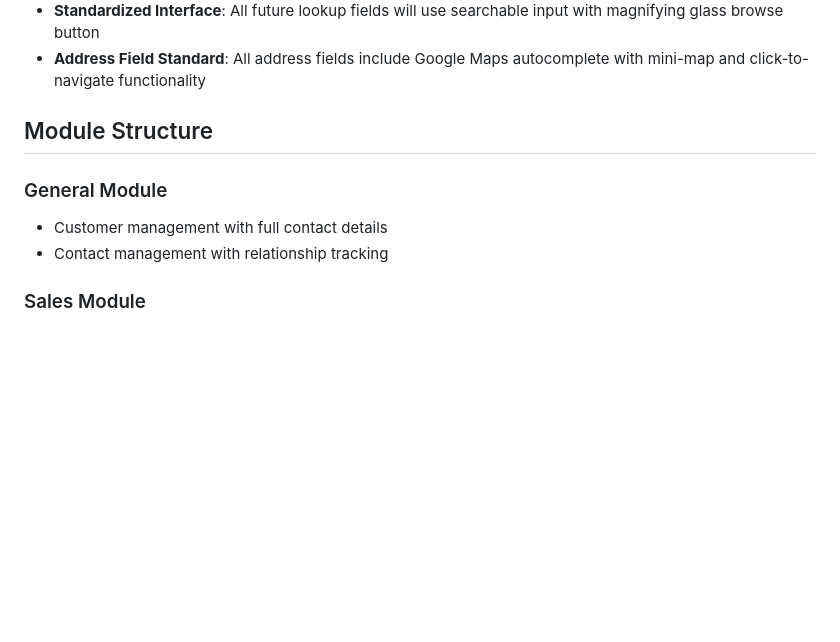
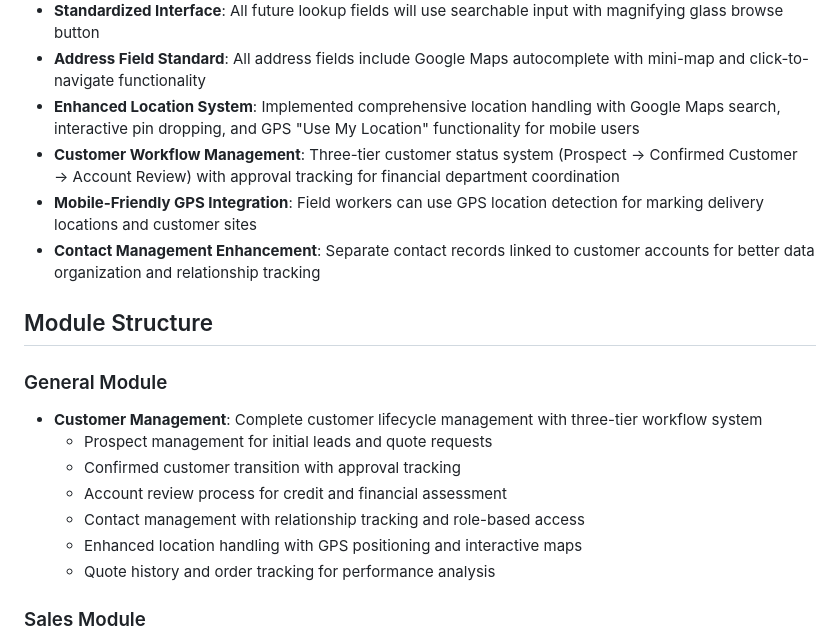
Before and after one commit to stefan-grobler42/timberflow, a Markdown page: replit.md, the part around the change. GitHub-like rendering; blank space fills up the shorter version.

Commit message:
Enhance location system with GPS and improve customer workflow
Implement a new location handling system with GPS integration and introduce a three-tier customer status workflow.

Replit-Commit-Author: Agent
Replit-Commit-Session-Id: 9f4bd49f-f591-4988-9bd7-b664b0344277
Replit-Commit-Checkpoint-Type: full_checkpoint
Replit-Commit-Screenshot-Url: https://storage.googleapis.com/screenshot-production-us-central1/da2aa827-f3c8-4904-bc47-601218d49b7b/9f4bd49f-f591-4988-9bd7-b664b0344277/3T2IrIk

```diff
--- a/replit.md
+++ b/replit.md
@@ -46,12 +46,21 @@ Preferred communication style: Simple, everyday language.
 - **Visual Map Improvements**: Mini-maps now display location pins and visual confirmation when addresses are located
 - **Standardized Interface**: All future lookup fields will use searchable input with magnifying glass browse button
 - **Address Field Standard**: All address fields include Google Maps autocomplete with mini-map and click-to-navigate functionality
+- **Enhanced Location System**: Implemented comprehensive location handling with Google Maps search, interactive pin dropping, and GPS "Use My Location" functionality for mobile users
+- **Customer Workflow Management**: Three-tier customer status system (Prospect → Confirmed Customer → Account Review) with approval tracking for financial department coordination
+- **Mobile-Friendly GPS Integration**: Field workers can use GPS location detection for marking delivery locations and customer sites
+- **Contact Management Enhancement**: Separate contact records linked to customer accounts for better data organization and relationship tracking
 
 ## Module Structure
 
 ### General Module
-- Customer management with full contact details
-- Contact management with relationship tracking
+- **Customer Management**: Complete customer lifecycle management with three-tier workflow system
+  - Prospect management for initial leads and quote requests
+  - Confirmed customer transition with approval tracking
+  - Account review process for credit and financial assessment
+  - Contact management with relationship tracking and role-based access
+  - Enhanced location handling with GPS positioning and interactive maps
+  - Quote history and order tracking for performance analysis
 
 ### Sales Module
 - Project management (parent record)
```
